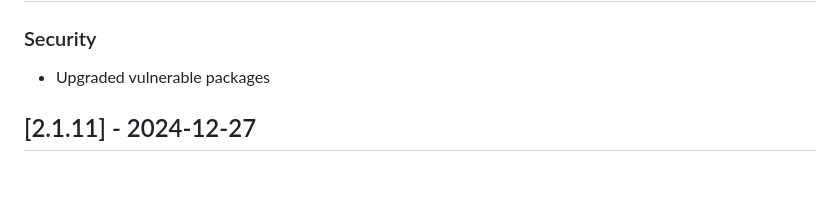
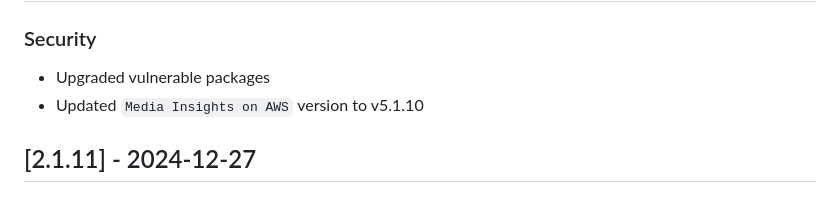
Before and after one commit to aws-solutions/content-localization-on-aws, a Markdown page: CHANGELOG.md, the part around one of its changes. GitHub-like rendering.

Commit message:
Update Changelog

```diff
--- a/CHANGELOG.md
+++ b/CHANGELOG.md
@@ -12,6 +12,7 @@ TODO: Update release date when time is known
 ### Security
 
 - Upgraded vulnerable packages
+- Updated `Media Insights on AWS` version to v5.1.10
 
 ## [2.1.11] - 2024-12-27
 
```
Also changed, not shown: other parts of CHANGELOG.md (+1 -1 lines).
